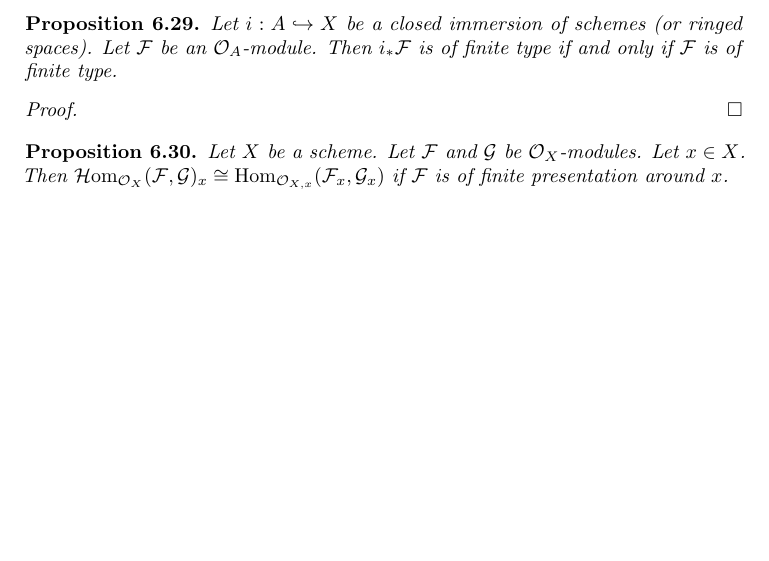
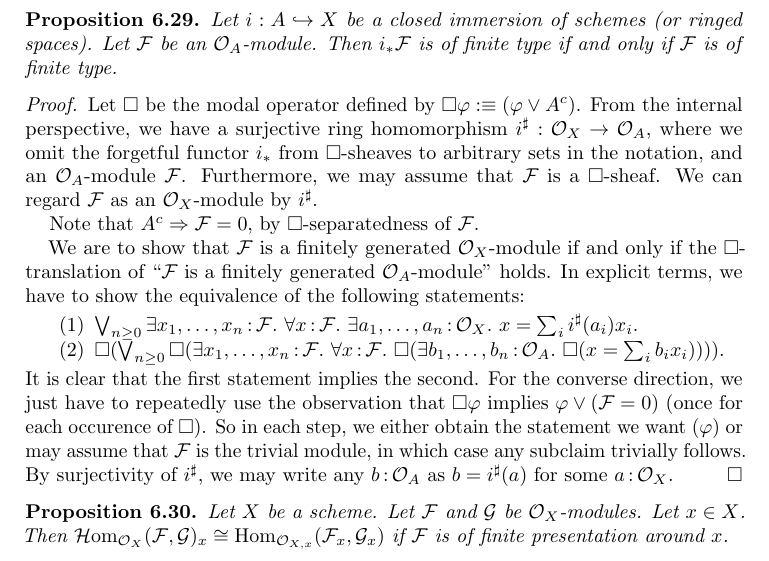
Before and after one commit to iblech/internal-methods, a LaTeX paper (notes.tex): part of page 30 of 38 before the commit and part of page 30 of 39 after it, cut so that both start at the same text, the shorter picture padded with empty space. Compiled offline with pdfLaTeX.

Commit message:
Lemma: i_*(F) of finite type iff F of finite type

```diff
--- a/notes.tex
+++ b/notes.tex
@@ -2135,8 +2135,33 @@ lemma~\ref{lemma:stalk-open-with-hypothesis}.\end{proof}
 ringed spaces). Let~$\F$ be an~$\O_A$-module. Then~$i_*\F$ is of finite type if
 and only if~$\F$ is of finite type.\end{prop}
 \begin{proof}
-\end{proof}
-% XXX: fill in!
+Let~$\Box$ be the modal operator defined by~$\Box\varphi :\equiv (\varphi \vee
+A^c)$. From the internal perspective, we have a surjective ring homomorphism~$i^\sharp
+: \O_X \to \O_A$, where we omit the forgetful functor~$i_*$ from~$\Box$-sheaves
+to arbitrary sets in the notation, and an~$\O_A$-module~$\F$. Furthermore, we
+may assume that~$\F$ is a~$\Box$-sheaf. We can regard~$\F$ as an~$\O_X$-module
+by~$i^\sharp$.
+
+Note that~$A^c \Rightarrow \F = 0$, by~$\Box$-separatedness of~$\F$.
+
+We are to show that~$\F$ is a finitely generated~$\O_X$-module if and only if
+the~$\Box$-translation of ``$\F$ is a finitely generated~$\O_A$-module'' holds.
+In explicit terms, we have to show the equivalence of the following statements:
+\begin{enumerate}
+\item $\bigvee_{n \geq 0} \exists x_1,\ldots,x_n\?\F\_
+  \forall x\?\F\_ \exists a_1,\ldots,a_n\?\O_X\_ x = \sum_i i^\sharp(a_i) x_i$.
+\item $\Box(\bigvee_{n \geq 0} \Box(\exists x_1,\ldots,x_n\?\F\_
+  \forall x\?\F\_ \Box(\exists b_1,\ldots,b_n\?\O_A\_ \Box(
+    x = \sum_i b_i x_i))))$.
+\end{enumerate}
+It is clear that the first statement implies the second. For the converse
+direction, we just have to repeatedly use the observation that~$\Box\varphi$
+implies~$\varphi \vee (\F = 0)$ (once for each occurence of~$\Box$). So in each
+step, we either obtain the statement we want~($\varphi$) or may assume
+that~$\F$ is the trivial module, in which case any subclaim trivially follows. By
+surjectivity of~$i^\sharp$, we may write any~$b\?\O_A$ as~$b =
+i^\sharp(a)$ for some~$a\?\O_X$.
+\end{proof}
 
 \begin{prop}Let~$X$ be a scheme. Let~$\F$ and~$\G$ be~$\O_X$-modules. Let~$x
 \in X$. Then $\HOM_{\O_X}(\F,\G)_x \cong \Hom_{\O_{X,x}}(\F_x,\G_x)$ if~$\F$ is
```
Also changed, not shown: notes.pdf.
